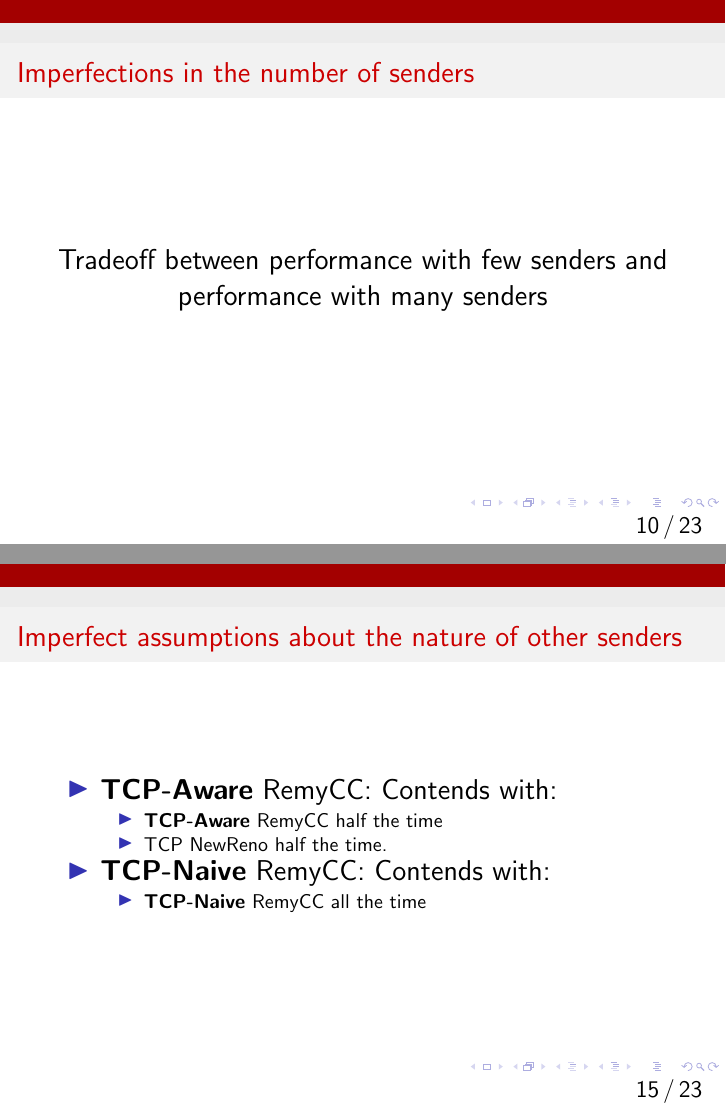
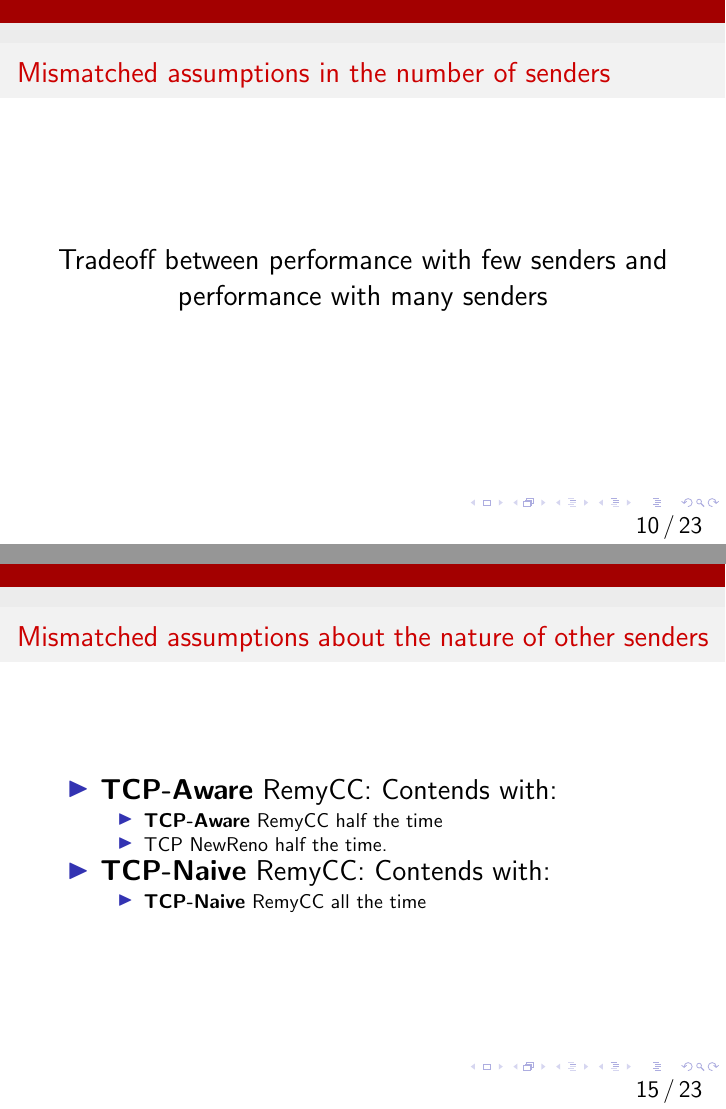
Before and after one commit to anirudhSK/learnability-talk, LaTeX slides (learnability.tex, which reads compatibility.tex, multiplexing.tex): pages 48 and 62 of 109, joined at a grey line. Compiled offline with pdfLaTeX.

Commit message:
Rename imperfect to mismatched

```diff
--- a/compatibility.tex
+++ b/compatibility.tex
@@ -6,7 +6,7 @@ What are the costs and benefits of learning a new protocol that shares fairly wi
 \end{frame}
 
 \begin{frame}
-\frametitle{Imperfect assumptions about the nature of other senders}
+\frametitle{Mismatched assumptions about the nature of other senders}
 \begin{itemize}
 \item<1-> \textbf{TCP-Aware} RemyCC: Contends with:
  \begin{itemize}
--- a/multiplexing.tex
+++ b/multiplexing.tex
@@ -6,7 +6,7 @@ Can we learn a protocol that performs well both when there are few senders and w
 \end{frame}
 
 \begin{frame}
-\frametitle{Imperfections in the number of senders}
+\frametitle{Mismatched assumptions in the number of senders}
 \begin{centering}
 
 \noindent \only<1>{\includegraphics[width=4.1 in]{muxing-base.pdf}}\only<2>{\includegraphics[width=4.1 in]{muxing-omniscient.pdf}}\only<3>{\includegraphics[width=4.1 in]{muxing-span-Tao-1-2.pdf}}\only<4>{\includegraphics[width=4.1 in]{muxing-Tao-1-2.pdf}}\only<5>{\includegraphics[width=4.1 in]{muxing-span-Tao-1-10.pdf}}\only<6>{\includegraphics[width=4.1 in]{muxing-Tao-1-10.pdf}}\only<7>{\includegraphics[width=4.1 in]{muxing-span-Tao-1-50.pdf}}\only<8>{\includegraphics[width=4.1 in]{muxing-Tao-1-50.pdf}}\only<9>{\includegraphics[width=4.1 in]{muxing-span-Tao-1-100.pdf}}\only<10>{\includegraphics[width=4.1 in]{muxing-Tao-1-100.pdf}}\only<11>{\includegraphics[width=4.1 in]{muxing-100-and-10-only.pdf}}\only<12>{\includegraphics[width=4.1 in]{muxing-Cubic.pdf}}\only<13>{\includegraphics[width=4.1 in]{muxing-Cubic-over-sfqCoDel.pdf}}\only<14>{Tradeoff between performance with few senders and performance with many senders}
```
Also changed, not shown: topology.tex (+2 -2 lines).
